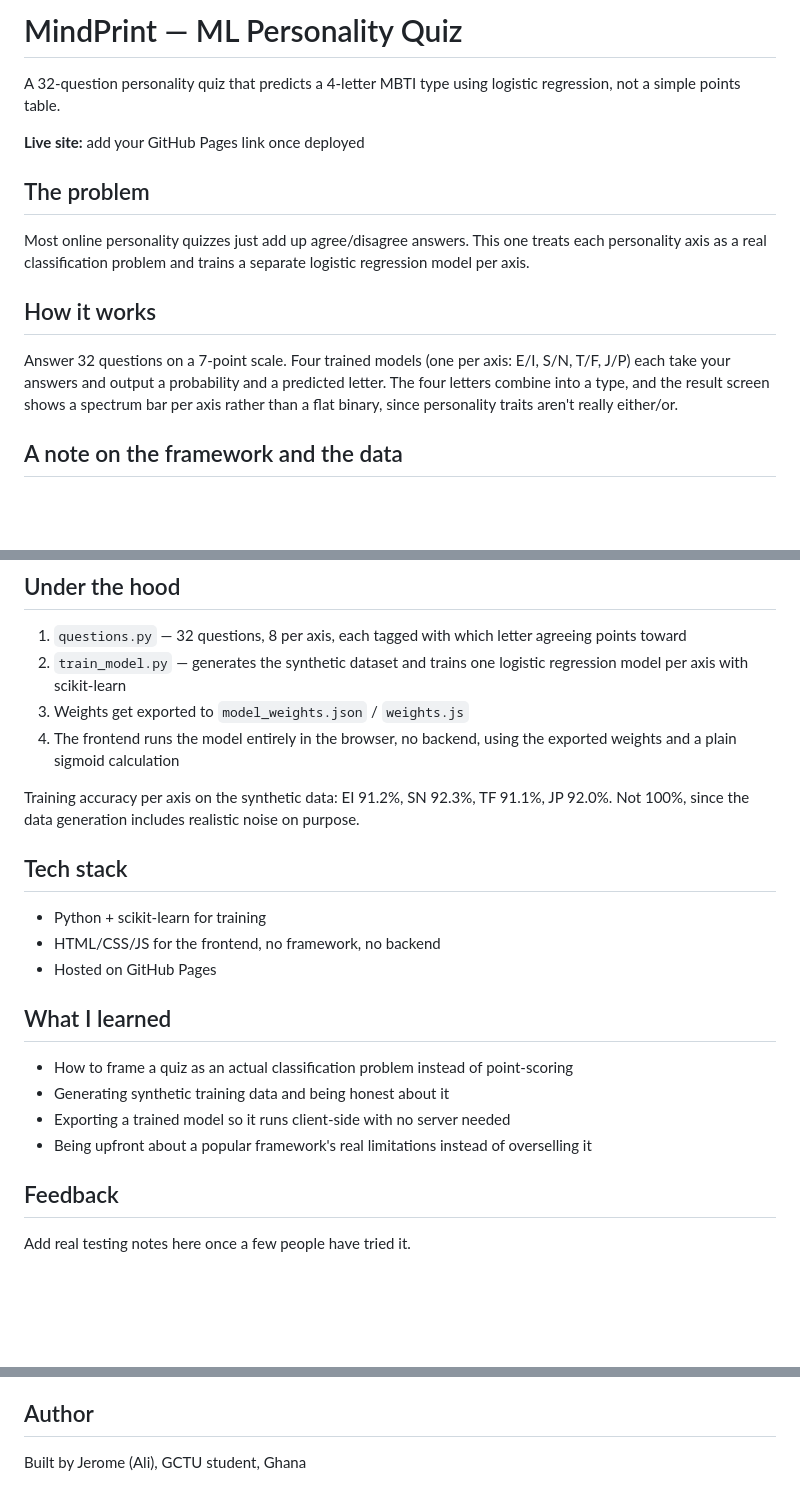
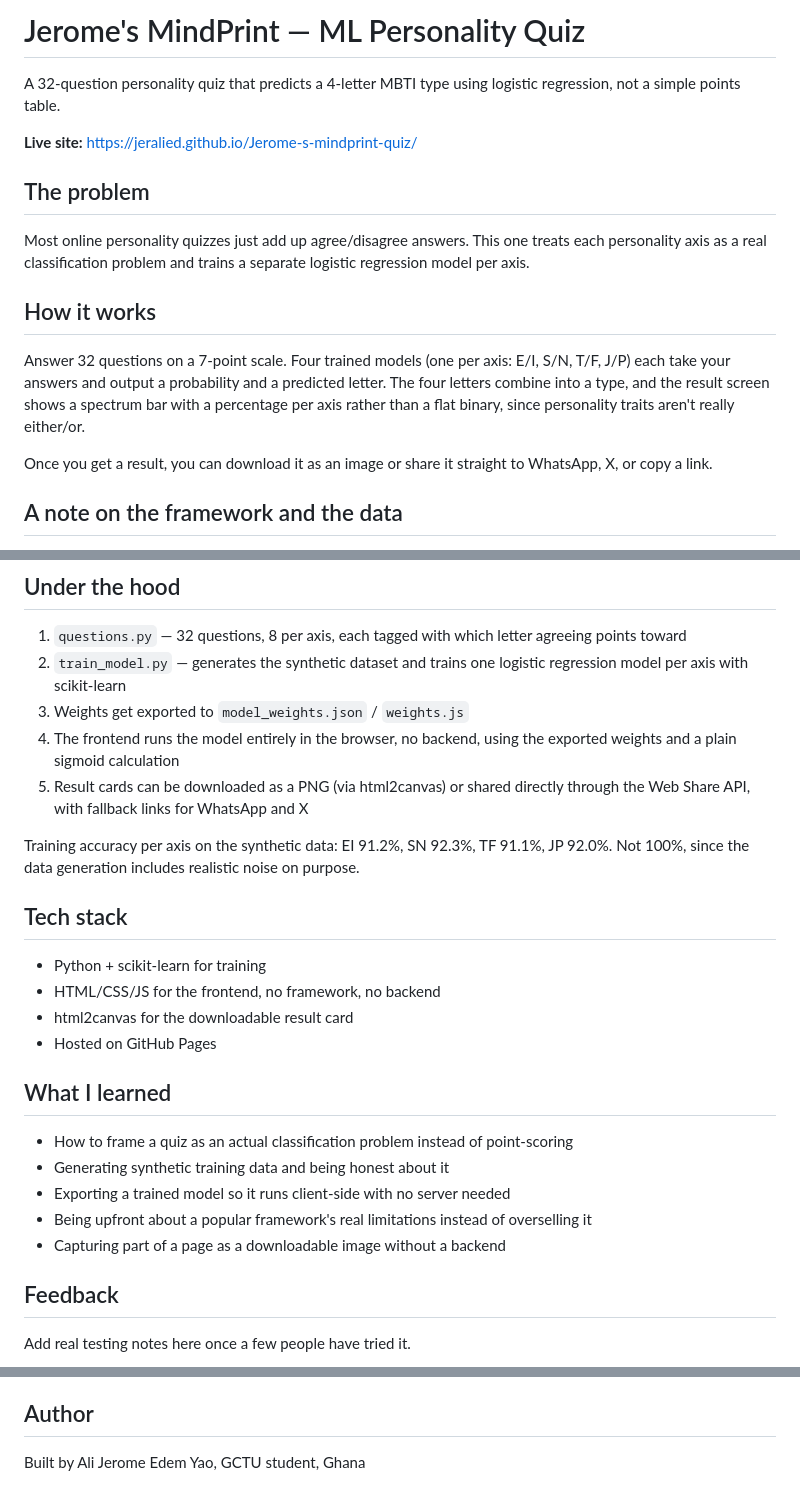
Before and after one commit to Jeralied/Jerome-s-mindprint-quiz, a Markdown page: README.md, 3 parts joined by grey strips. GitHub-like rendering; blank space fills up the shorter version.

Commit message:
Revise README with project details and sharing options
Updated project name and added details about sharing results. Enhanced explanations of the quiz mechanics and tech stack.

```diff
--- a/README.md
+++ b/README.md
@@ -1,8 +1,8 @@
-# MindPrint — ML Personality Quiz
+# Jerome's MindPrint — ML Personality Quiz
 
 A 32-question personality quiz that predicts a 4-letter MBTI type using logistic regression, not a simple points table.
 
-**Live site:** add your GitHub Pages link once deployed
+**Live site:** https://jeralied.github.io/Jerome-s-mindprint-quiz/
 
 ## The problem
 
@@ -10,7 +10,9 @@ Most online personality quizzes just add up agree/disagree answers. This one tre
 
 ## How it works
 
-Answer 32 questions on a 7-point scale. Four trained models (one per axis: E/I, S/N, T/F, J/P) each take your answers and output a probability and a predicted letter. The four letters combine into a type, and the result screen shows a spectrum bar per axis rather than a flat binary, since personality traits aren't really either/or.
+Answer 32 questions on a 7-point scale. Four trained models (one per axis: E/I, S/N, T/F, J/P) each take your answers and output a probability and a predicted letter. The four letters combine into a type, and the result screen shows a spectrum bar with a percentage per axis rather than a flat binary, since personality traits aren't really either/or.
+
+Once you get a result, you can download it as an image or share it straight to WhatsApp, X, or copy a link.
 
 ## A note on the framework and the data
 
@@ -24,6 +26,7 @@ The training data is also synthetic, not real survey responses. My coding enviro
 2. `train_model.py` — generates the synthetic dataset and trains one logistic regression model per axis with scikit-learn
 3. Weights get exported to `model_weights.json` / `weights.js`
 4. The frontend runs the model entirely in the browser, no backend, using the exported weights and a plain sigmoid calculation
+5. Result cards can be downloaded as a PNG (via html2canvas) or shared directly through the Web Share API, with fallback links for WhatsApp and X
 
 Training accuracy per axis on the synthetic data: EI 91.2%, SN 92.3%, TF 91.1%, JP 92.0%. Not 100%, since the data generation includes realistic noise on purpose.
 
@@ -31,6 +34,7 @@ Training accuracy per axis on the synthetic data: EI 91.2%, SN 92.3%, TF 91.1%,
 
 - Python + scikit-learn for training
 - HTML/CSS/JS for the frontend, no framework, no backend
+- html2canvas for the downloadable result card
 - Hosted on GitHub Pages
 
 ## What I learned
@@ -39,6 +43,7 @@ Training accuracy per axis on the synthetic data: EI 91.2%, SN 92.3%, TF 91.1%,
 - Generating synthetic training data and being honest about it
 - Exporting a trained model so it runs client-side with no server needed
 - Being upfront about a popular framework's real limitations instead of overselling it
+- Capturing part of a page as a downloadable image without a backend
 
 ## Feedback
 
@@ -53,4 +58,4 @@ Add real testing notes here once a few people have tried it.
 
 ## Author
 
-Built by Jerome (Ali), GCTU student, Ghana
+Built by Ali Jerome Edem Yao, GCTU student, Ghana
```
